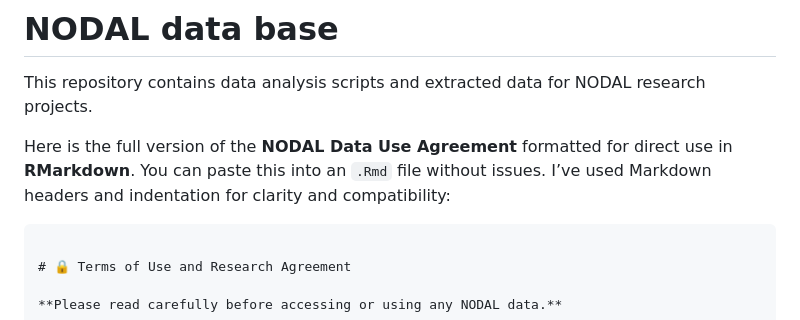
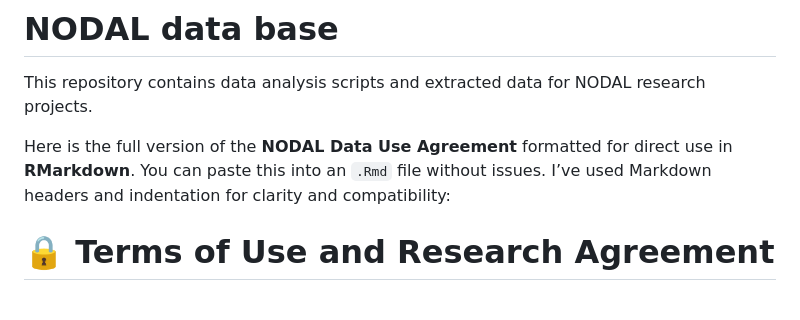
Before and after one commit to SebastianOpazoM/fondecyt11911299, a Markdown page: README.md, the part around the change printed below. Rendered like a GitHub page.

Commit message:
Remove unnecessary Markdown code block from the NODAL Data Use Agreement section in README.md

````diff
--- a/README.md
+++ b/README.md
@@ -3,8 +3,6 @@
 This repository contains data analysis scripts and extracted data for NODAL research projects.
 
 Here is the full version of the **NODAL Data Use Agreement** formatted for direct use in **RMarkdown**. You can paste this into an `.Rmd` file without issues. I’ve used Markdown headers and indentation for clarity and compatibility:
-
-```markdown
 
 # 🔒 Terms of Use and Research Agreement
 
````
Also changed, not shown: other parts of README.md (+1 -1 lines).
